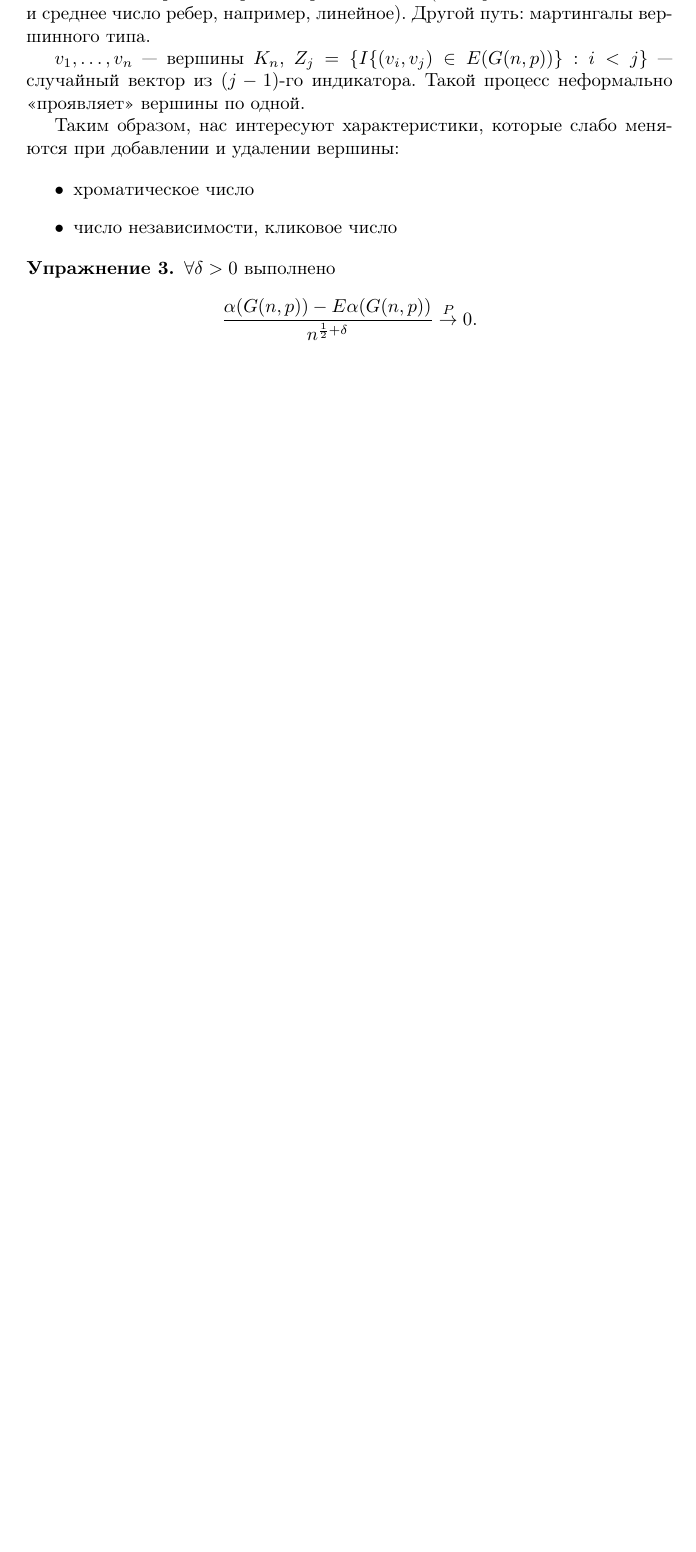
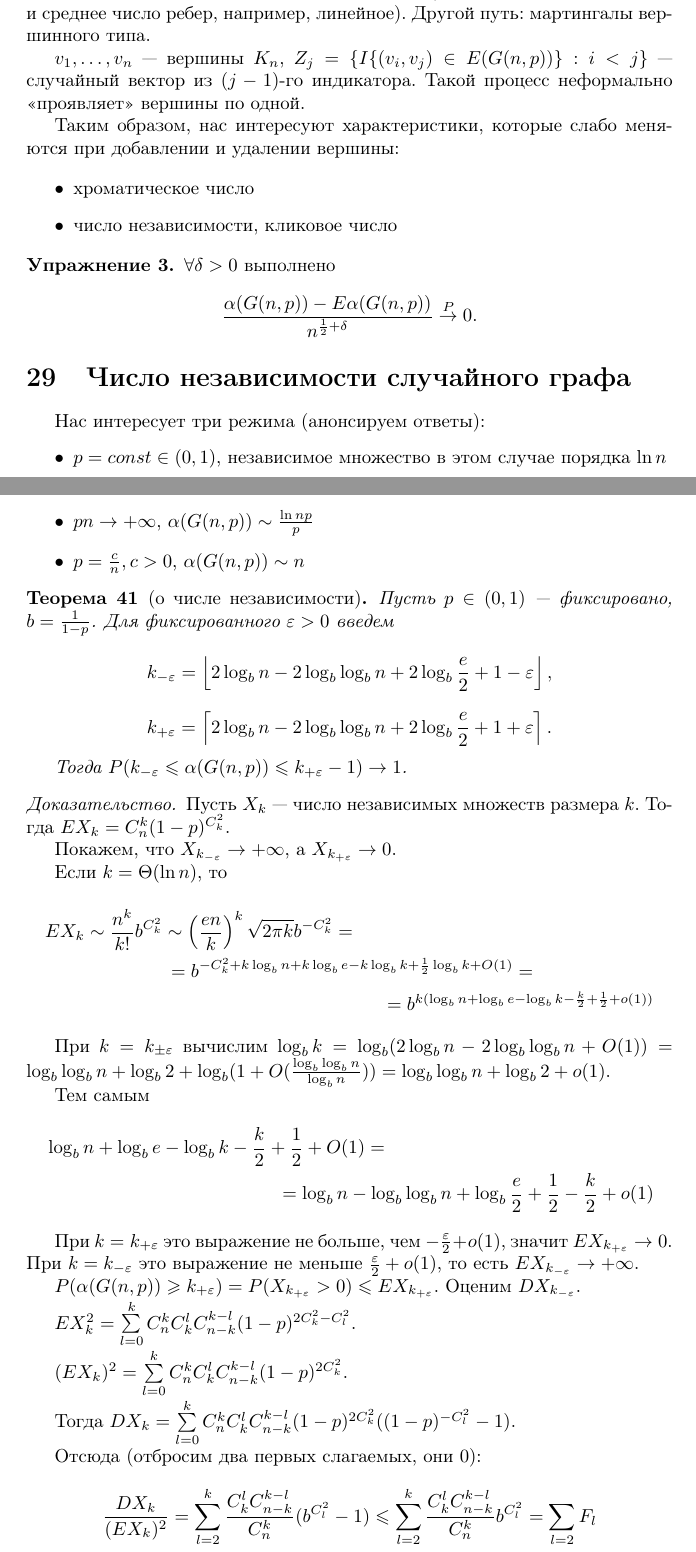
Before and after one commit to Skird/mipt-lectures, a LaTeX document (5/graphs/graphs.tex, which reads 5/graphs/graphs18.tex): part of page 42 of 42 before the commit and two parts of pages 42 and 43 of 45 after it, the two joined at a grey line, cut so that both start at the same text, the shorter picture padded with empty space. Compiled offline with pdfLaTeX.

Commit message:
Add graphs18

```diff
--- /dev/null
+++ b/5/graphs/graphs18.tex
@@ -0,0 +1,63 @@
+\documentclass{article}
+\input{common}
+
+\begin{document}
+
+\section{Число независимости случайного графа}
+
+Нас интересует три режима (анонсируем ответы):
+\begin{itemize}
+	\item $p = const \in (0, 1)$, независимое множество в~этом случае порядка $\ln n$
+	\item $pn \rightarrow +\infty$, $\alpha(G(n,p)) \sim \frac{\ln np}{p}$
+	\item $p = \frac{c}{n}, c > 0$, $\alpha(G(n,p)) \sim n$
+\end{itemize}
+
+\begin{theorem}[о~числе независимости]
+	Пусть $p \in (0, 1)$~--- фиксировано, $b = \frac{1}{1 - p}$. Для фиксированного $\eps > 0$ введем
+	$$k_{-\eps} = \left\lfloor 2\log_b n - 2\log_b\log_b n + 2 \log_b \frac{e}{2} + 1 - \eps
+	\right\rfloor,$$
+	$$k_{+\eps} = \left\lceil 2\log_b n - 2\log_b\log_b n + 2 \log_b \frac{e}{2} + 1 + \eps
+	\right\rceil.$$
+
+	Тогда $P(k_{-\eps} \le \alpha(G(n,p)) \le k_{+\eps} - 1) \rightarrow 1$.
+\end{theorem}
+\begin{proof}
+	Пусть $X_k$~--- число независимых множеств размера $k$. Тогда $EX_k = C_n^k (1 - p)^{C_k^2}$.
+
+	Покажем, что $X_{k_{-\eps}} \rightarrow +\infty$, а~$X_{k_{+\eps}} \rightarrow 0$.
+
+	Если $k = \Theta(\ln n)$, то
+	\begin{multline*}
+		EX_k \sim \frac{n^k}{k!} b^{C_k^2} \sim \left( \frac{en}{k} \right)^k \sqrt{2\pi k} b^{-C_k^2}
+		=\\= b^{-C_k^2 + k \log_b n + k \log_b e - k \log_b k + \frac{1}{2} \log_b k + O(1)} =\\=
+		b^{k(\log_b n + \log_b e - \log_b k - \frac{k}{2} + \frac{1}{2} + o(1))}
+	\end{multline*}
+
+	При $k = k_{\pm \eps}$ вычислим $\log_b k = \log_b(2 \log_b n - 2\log_b \log_b n + O(1)) =
+	\log_b \log_b n + \log_b 2 + \log_b(1 + O(\frac{\log_b \log_b n}{\log_b n})) = \log_b \log_b n +
+	\log_b 2 + o(1)$.
+
+	Тем самым
+	\begin{multline*}
+		\log_b n + \log_b e - \log_b k - \frac{k}{2} + \frac{1}{2} + O(1) =\\= \log_b n - \log_b \log_b
+		n + \log_b \frac{e}{2} + \frac{1}{2} - \frac{k}{2} + o(1)
+	\end{multline*}
+
+	При $k = k_{+\eps}$ это выражение не больше, чем $-\frac{\eps}{2} + o(1)$, значит $EX_{k_{+\eps}}
+	\rightarrow 0$. При $k = k_{-\eps}$ это выражение не меньше $\frac{\eps}{2} + o(1)$, то есть $E
+	X_{k_{-\eps}} \rightarrow +\infty$.
+
+	$P(\alpha(G(n,p)) \ge k_{+\eps}) = P(X_{k_{+\eps}} > 0) \le EX_{k_{+\eps}}$. Оценим
+	$DX_{k_{-\eps}}$.
+
+	$EX_k^2 = \sum\limits_{l=0}^k C_n^k C_k^l C_{n-k}^{k-l} (1-p)^{2C_k^2 - C_l^2}$.
+
+	$(EX_k)^2 = \sum\limits_{l=0}^k C_n^k C_k^l C_{n-k}^{k-l} (1-p)^{2C_k^2}$.
+
+	Тогда $DX_k = \sum\limits_{l=0}^k C_n^k C_k^l C_{n-k}^{k-l} (1-p)^{2C_k^2} ((1 - p)^{-C_l^2} -
+	1)$.
+
+	Отсюда (отбросим два первых слагаемых, они 0):
+	$$
+		\frac{DX_k}{(EX_k)^2} = \sum\limits_{l=2}^k \frac{C_k^l C_{n-k}^{k-l}}{C_n^k} (b^{C_l^2} - 1)
+		\le \sum\limits_{l=2}^k \frac{C_k^l C_{n-k}^{k-l}}{C_n^k} b^{C_l^2} = \sum\limits_{l=2} F_l
```
Also changed, not shown: 5/graphs/graphs.tex (+1 -0 lines), 5/graphs/graphs.pdf, 5/graphs/graphs18.tex (107 more changed lines).
